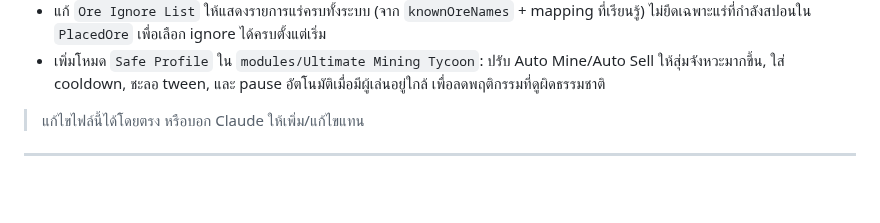
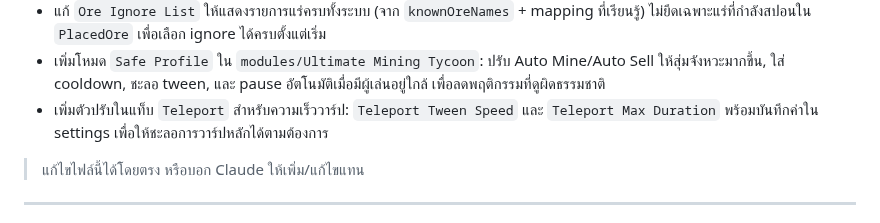
Before and after one commit to valrinx/Roblox--Library, a Markdown page: README.md, the part around the change. Rendered like a GitHub page; blank space fills up the shorter version.

```diff
--- a/README.md
+++ b/README.md
@@ -87,6 +87,7 @@
 - เปลี่ยนระบบวาร์ปหลักทั้งหมดใน `modules/Ultimate Mining Tycoon` ให้ใช้ Tween (`tweenHumanoidRootPart`) แทนการเซ็ต `CFrame` ตรง เพื่อให้การย้ายตำแหน่งลื่นและสม่ำเสมอทั้ง Teleport/Waypoint/Shop/Sell/Vehicle
 - แก้ `Ore Ignore List` ให้แสดงรายการแร่ครบทั้งระบบ (จาก `knownOreNames` + mapping ที่เรียนรู้) ไม่ยึดเฉพาะแร่ที่กำลังสปอนใน `PlacedOre` เพื่อเลือก ignore ได้ครบตั้งแต่เริ่ม
 - เพิ่มโหมด `Safe Profile` ใน `modules/Ultimate Mining Tycoon`: ปรับ Auto Mine/Auto Sell ให้สุ่มจังหวะมากขึ้น, ใส่ cooldown, ชะลอ tween, และ pause อัตโนมัติเมื่อมีผู้เล่นอยู่ใกล้ เพื่อลดพฤติกรรมที่ดูผิดธรรมชาติ
+- เพิ่มตัวปรับในแท็บ `Teleport` สำหรับความเร็ววาร์ป: `Teleport Tween Speed` และ `Teleport Max Duration` พร้อมบันทึกค่าใน settings เพื่อให้ชะลอการวาร์ปหลักได้ตามต้องการ
 
 > แก้ไขไฟล์นี้ได้โดยตรง หรือบอก Claude ให้เพิ่ม/แก้ไขแทน
 
```
